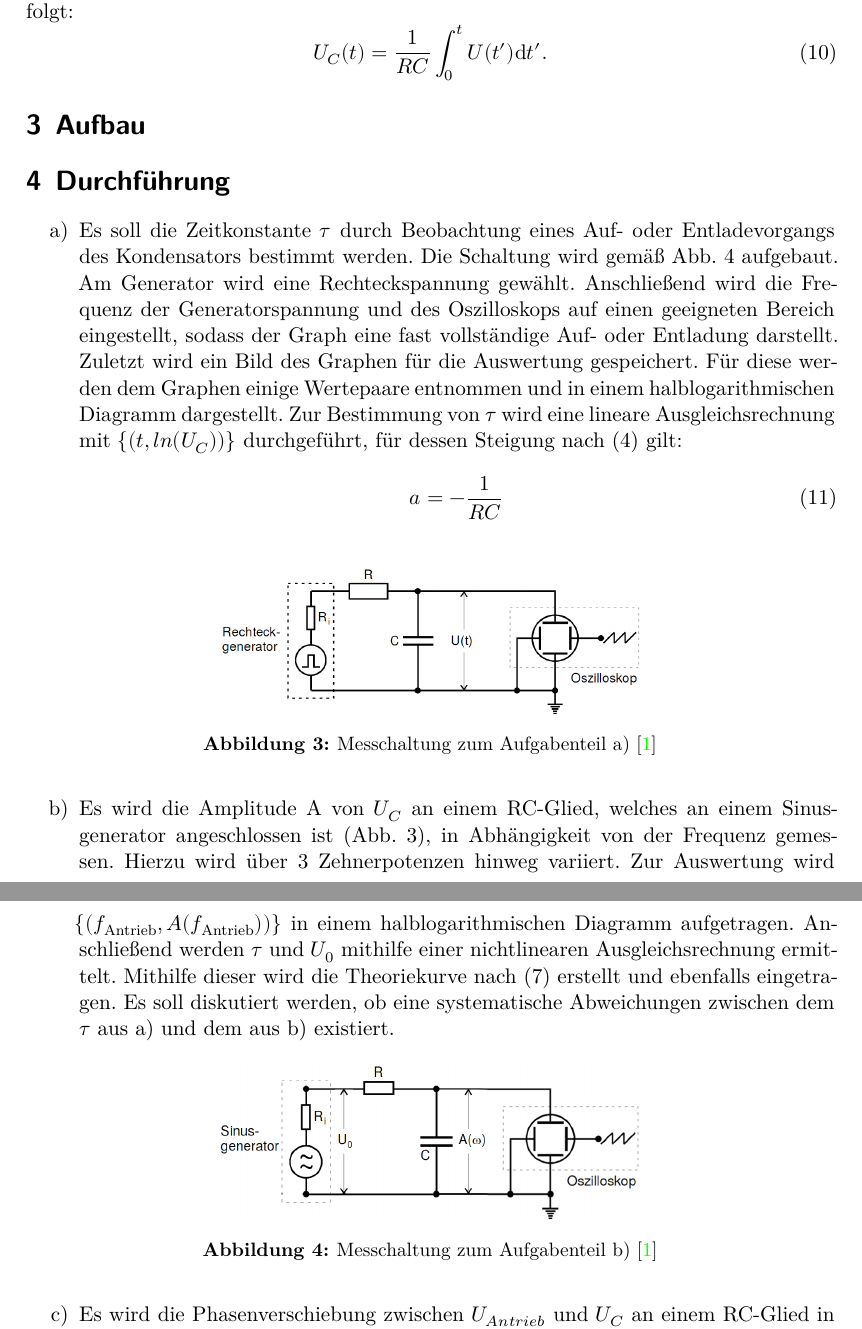
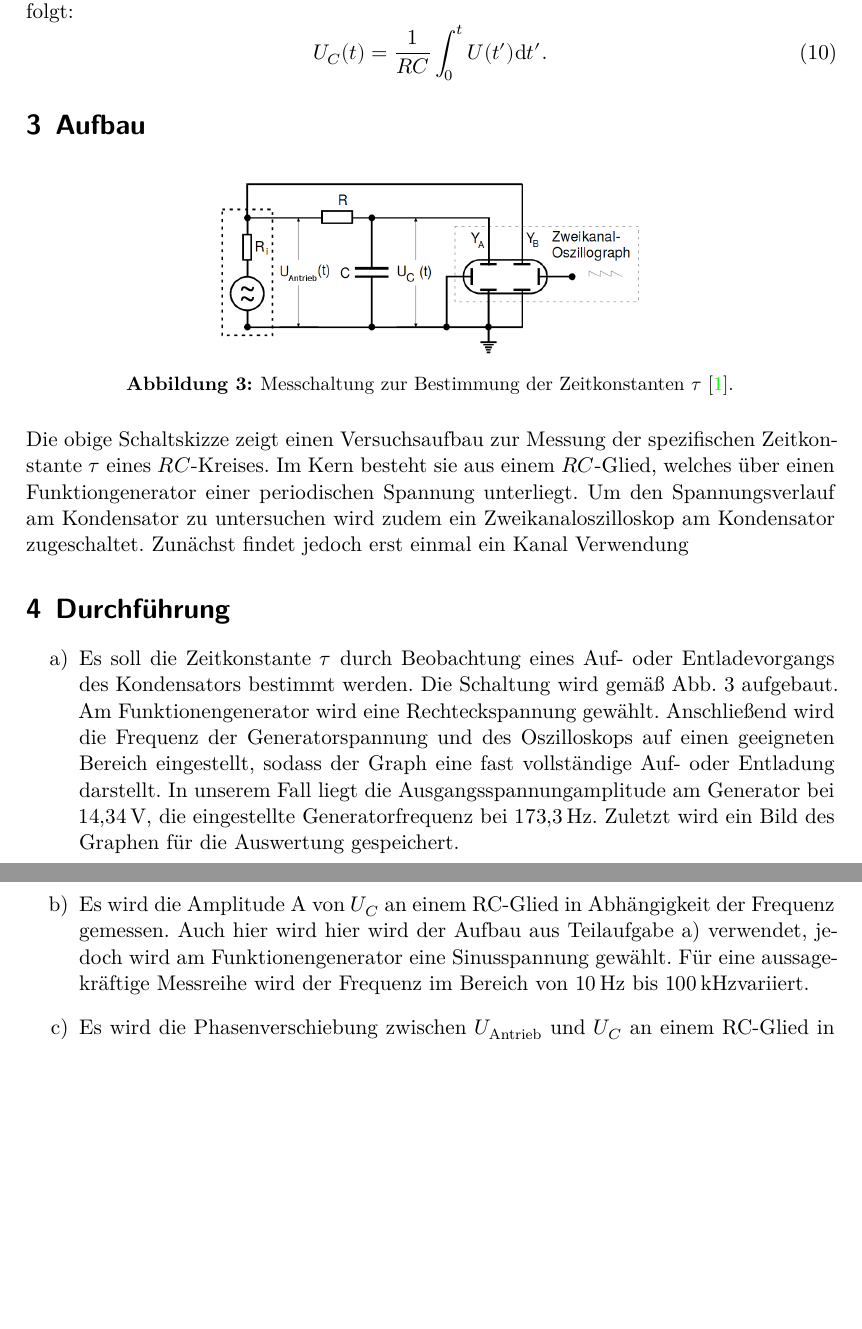
Before and after one commit to ghzut/Praktikum, a LaTeX document (Praktikum4-V353/Praktikum4w.tex, which reads Praktikum4-V353/content/aufbau.tex, Praktikum4-V353/content/durchfuehrung.tex): two parts of pages 5 and 6 of 12 before the commit and two parts of pages 5 and 6 of 11 after it, joined at a grey line, cut so that both start at the same text, the shorter picture padded with empty space. Compiled offline with XeLaTeX.

Commit message:
korreektur der durchführung, nun mit aufbau

```diff
--- a/Praktikum4-V353/content/aufbau.tex
+++ b/Praktikum4-V353/content/aufbau.tex
@@ -1,2 +1,16 @@
 \section{Aufbau}
 \label{sec:Aufbau}
+
+
+\begin{figure}[H]
+ \centering
+ \includegraphics[width=\linewidth-200pt,height=\textheight-200pt,keepaspectratio]{content/Aufgabec.png}
+ \caption{Messchaltung zur Bestimmung der Zeitkonstanten $\tau$ \cite{V353}.}
+ \label{fig:Aufbaua}
+\end{figure}
+Die obige Schaltskizze zeigt einen Versuchsaufbau zur Messung der spezifischen
+ Zeitkonstante $\tau$ eines $RC$-Kreises. Im Kern besteht sie aus einem $RC$-Glied, welches über einen
+  Funktiongenerator einer periodischen Spannung unterliegt. Um den
+   Spannungsverlauf am Kondensator zu untersuchen wird zudem ein
+    Zweikanaloszilloskop am Kondensator zugeschaltet. Zunächst findet jedoch
+     erst einmal ein Kanal Verwendung
--- a/Praktikum4-V353/content/durchfuehrung.tex
+++ b/Praktikum4-V353/content/durchfuehrung.tex
@@ -5,36 +5,39 @@
 \renewcommand{\labelenumi}{\alph{enumi})}
 \begin{enumerate}
   \item Es soll die Zeitkonstante $\tau$ durch Beobachtung eines Auf- oder Entladevorgangs
-  des Kondensators bestimmt werden. Die Schaltung wird gemäß Abb. 4 aufgebaut. Am Generator wird eine Rechteckspannung gewählt.
+  des Kondensators bestimmt werden. Die Schaltung wird gemäß Abb. 3 aufgebaut. Am Funktionengenerator wird eine Rechteckspannung gewählt.
   Anschließend wird die Frequenz der Generatorspannung und des Oszilloskops auf einen
-  geeigneten Bereich eingestellt, sodass der Graph eine fast vollständige Auf- oder Entladung darstellt. Zuletzt wird ein Bild des Graphen für die
-  Auswertung gespeichert. Für diese werden dem Graphen einige Wertepaare entnommen und in einem
-  halblogarithmischen Diagramm dargestellt. Zur Bestimmung von $\tau$ wird eine
-  lineare Ausgleichsrechnung mit $\{(t, ln(U_C))\}$ durchgeführt, für dessen Steigung nach (4) gilt:
-  \begin{equation}
-  a = -\frac{1}{RC}
-  \end{equation}
-  \begin{figure}[H]
-  	\centering
-  	\includegraphics[width=\linewidth-200pt,height=\textheight-200pt,keepaspectratio]{content/Aufgabea.png}
-  	\caption{Messchaltung zum Aufgabenteil a) \cite{V353}}
-  	\label{fig:Aufbaua}
-  \end{figure}
+  geeigneten Bereich eingestellt, sodass der Graph eine fast vollständige Auf- oder Entladung darstellt. In unserem Fall
+  liegt die Ausgangsspannungamplitude am Generator bei $\SI{14.34}{\volt}$,
+   die eingestellte Generatorfrequenz bei $\SI{173.3}{\hertz}$. Zuletzt wird ein Bild des Graphen für die
+  Auswertung gespeichert.% Für diese werden dem Graphen einige Wertepaare entnommen und in einem
+  %halblogarithmischen Diagramm dargestellt. Zur Bestimmung von $\tau$ wird eine
+  %lineare Ausgleichsrechnung mit $\{(t, ln(U_C))\}$ durchgeführt, für dessen Steigung nach (4) gilt:
+  %\begin{equation}
+  %a = -\frac{1}{RC}
+  %\end{equation}
+  %\begin{figure}[H]
+  %	\centering
+  %	\includegraphics[width=\linewidth-200pt,height=\textheight-200pt,keepaspectratio]{content/Aufgabea.png}
+  %	\caption{Messchaltung zum Aufgabenteil a) \cite{V353}}
+  %	\label{fig:Aufbaua}
+  %\end{figure}
 
-  \item Es wird die Amplitude A von $U_C$ an einem RC-Glied, welches an einem Sinusgenerator
-   angeschlossen ist (Abb. 3), in Abhängigkeit von der Frequenz gemessen. Hierzu wird über
-   3 Zehnerpotenzen hinweg variiert. Zur Auswertung wird $\{(f_{\text{Antrieb}}, A(f_{\text{Antrieb}}))\}$
-   in einem halblogarithmischen Diagramm aufgetragen. Anschließend werden $\tau$ und $U_0$ mithilfe einer nichtlinearen
-    Ausgleichsrechnung ermittelt. Mithilfe dieser wird die Theoriekurve nach (7) erstellt und
-    ebenfalls eingetragen. Es soll diskutiert werden, ob eine systematische Abweichungen
-    zwischen dem $\tau$ aus a) und dem aus b) existiert.
-	\begin{figure}[H]
-		\centering
-		\includegraphics[width=\linewidth-200pt,height=\textheight-200pt,keepaspectratio]{content/Aufgabeb.png}
-		\caption{Messchaltung zum Aufgabenteil b) \cite{V353}}
-		\label{fig:Aufbaua}
-	\end{figure}
+  \item Es wird die Amplitude A von $U_C$ an einem RC-Glied in Abhängigkeit der Frequenz gemessen. Auch hier wird
+  hier wird der Aufbau aus Teilaufgabe a) verwendet, jedoch wird am Funktionengenerator eine Sinusspannung gewählt.
+   Für eine aussagekräftige Messreihe wird der Frequenz im Bereich von
+    $\SI{10}{\hertz}$ bis $\SI{100}{\kilo\hertz} $variiert.% Zur Auswertung wird $\{(f_{Antrieb}, A(f_{Antrieb}))\}$
+   %in einem halblogarithmischen Diagramm aufgetragen. Anschließend werden $\tau$ und $U_0$ mithilfe einer nichtlinearen
+    %Ausgleichsrechnung ermittelt. Mithilfe dieser wird die Theoriekurve nach (7) erstellt und
+    %ebenfalls eingetragen. Es soll diskutiert werden, ob eine systematische Abweichungen
+    %zwischen dem $\tau$ aus a) und dem aus b) existiert.
+	%\begin{figure}[H]
+	%	\centering
+	%	\includegraphics[width=\linewidth-200pt,height=\textheight-200pt,keepaspectratio]{content/Aufgabeb.png}
+	%	\caption{Messchaltung zum Aufgabenteil b) \cite{V353}}
+	%	\label{fig:Aufbaua}
+	%\end{figure}
 
 
-    \item Es wird die Phasenverschiebung zwischen $U_{Antrieb}$ und $U_C$ an einem
-    RC-Glied in Abhängigkeit von $f_{Antrieb}$ gemessen. Hierzu wird ein Zweikanaloszilloskop
+    \item Es wird die Phasenverschiebung zwischen $U_{\text{Antrieb}}$ und $U_C$ an einem
+    RC-Glied in Abhängigkeit von $f_{\text{Antrieb}}$ gemessen. Die Spannung am
```
Also changed, not shown: Praktikum4-V353/content/durchfuehrung.tex (40 more changed lines).
